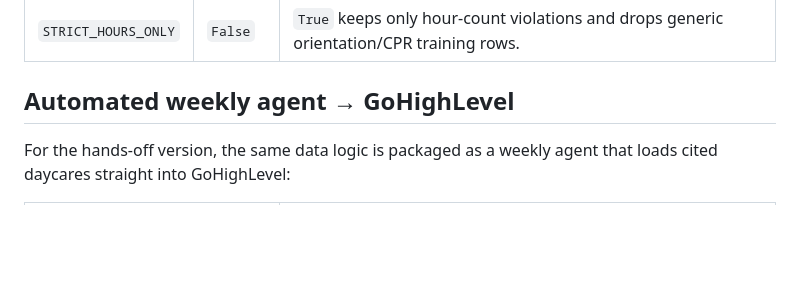
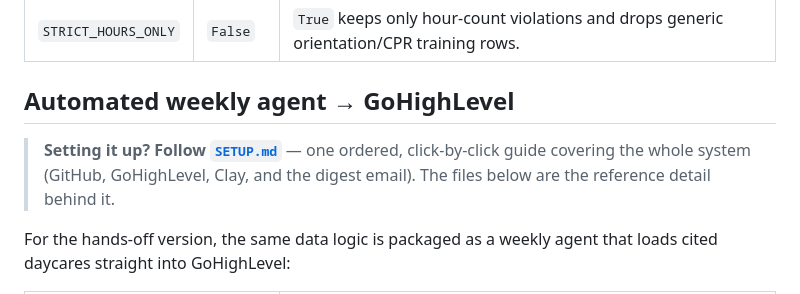
Before and after one commit to infojennifermurchison-del/ngss-condenser, a Markdown page: texas-daycare-compliance/README.md, the part around the change. Drawn GitHub-style; blank space fills up the shorter version.

```diff
--- a/texas-daycare-compliance/README.md
+++ b/texas-daycare-compliance/README.md
@@ -56,6 +56,11 @@ App Tokens) can be added to `APP_TOKEN` to avoid rate limiting.
 
 ## Automated weekly agent → GoHighLevel
 
+> **Setting it up? Follow [`SETUP.md`](SETUP.md)** — one ordered, click-by-click
+> guide covering the whole system (GitHub, GoHighLevel, Clay, and the digest
+> email). The files below are the reference detail behind it.
+
+
 For the hands-off version, the same data logic is packaged as a weekly agent
 that loads cited daycares straight into GoHighLevel:
 
```
Also changed, not shown: texas-daycare-compliance/SETUP.md (added, +245 -0 lines).
